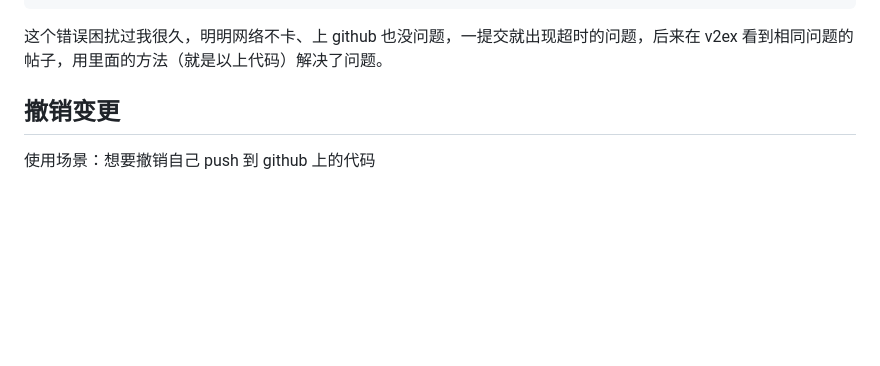
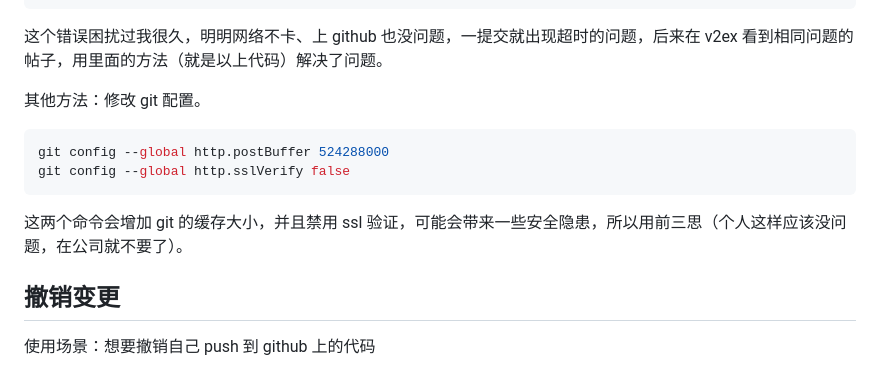
Before and after one commit to Zest-Zhang/zest-zhang.github.io, a Markdown page: blog/用了1年git后，我总结了这些常用代码.md, the part around the change. GitHub-like rendering; blank space fills up the shorter version.

````diff
--- a/blog/用了1年git后，我总结了这些常用代码.md
+++ b/blog/用了1年git后，我总结了这些常用代码.md
@@ -70,6 +70,15 @@ ProxyCommand connect -S 127.0.0.1:7890 %h %p
 ```
 
 这个错误困扰过我很久，明明网络不卡、上 github 也没问题，一提交就出现超时的问题，后来在 v2ex 看到相同问题的帖子，用里面的方法（就是以上代码）解决了问题。
+
+其他方法：修改 git 配置。
+
+~~~sh
+git config --global http.postBuffer 524288000
+git config --global http.sslVerify false
+~~~
+
+这两个命令会增加 git 的缓存大小，并且禁用 ssl 验证，可能会带来一些安全隐患，所以用前三思（个人这样应该没问题，在公司就不要了）。
 
 ## 撤销变更
 
````
Also changed, not shown: blog/23岁，我却希望自己不要出生.md (deleted, +0 -79 lines).
